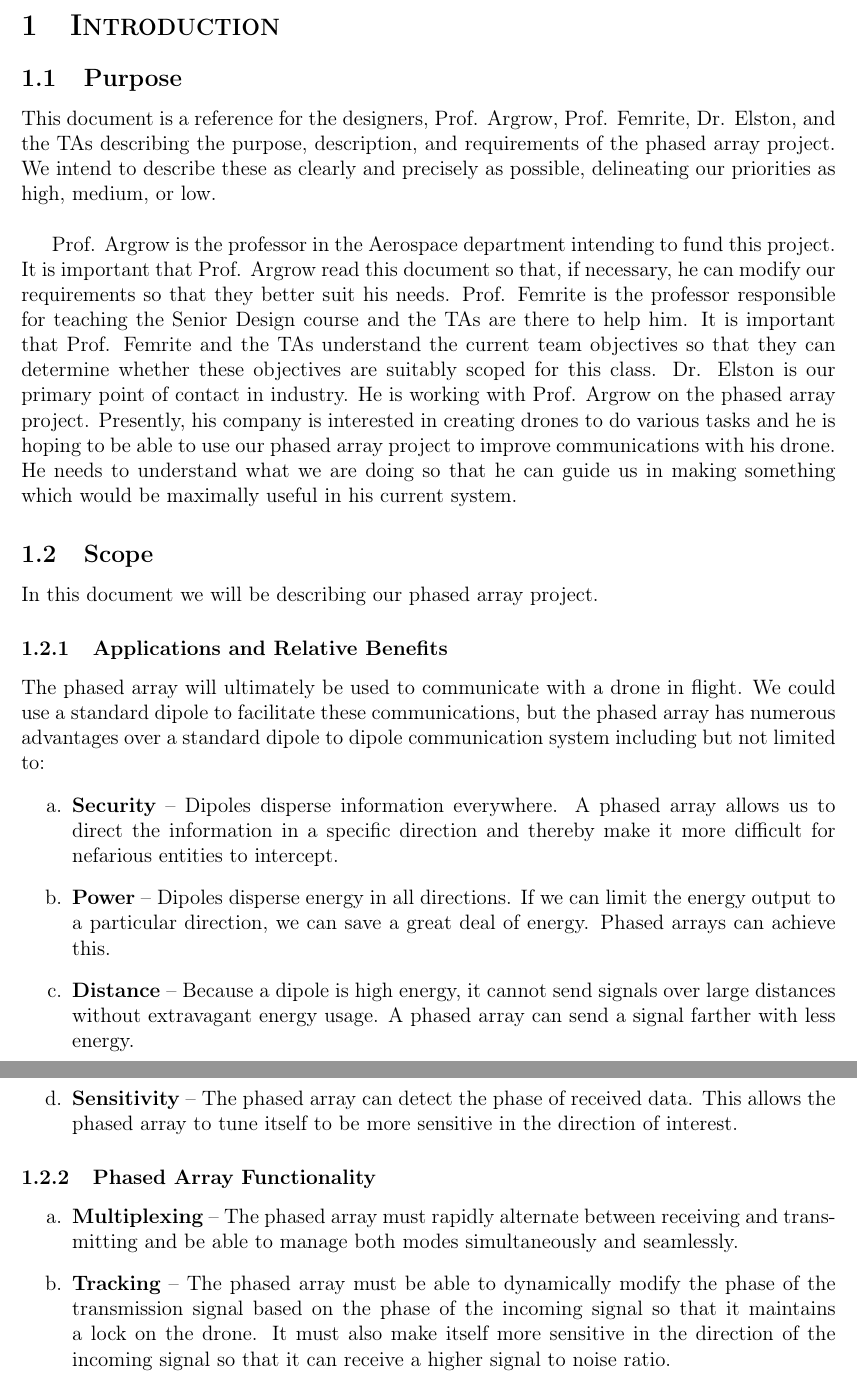
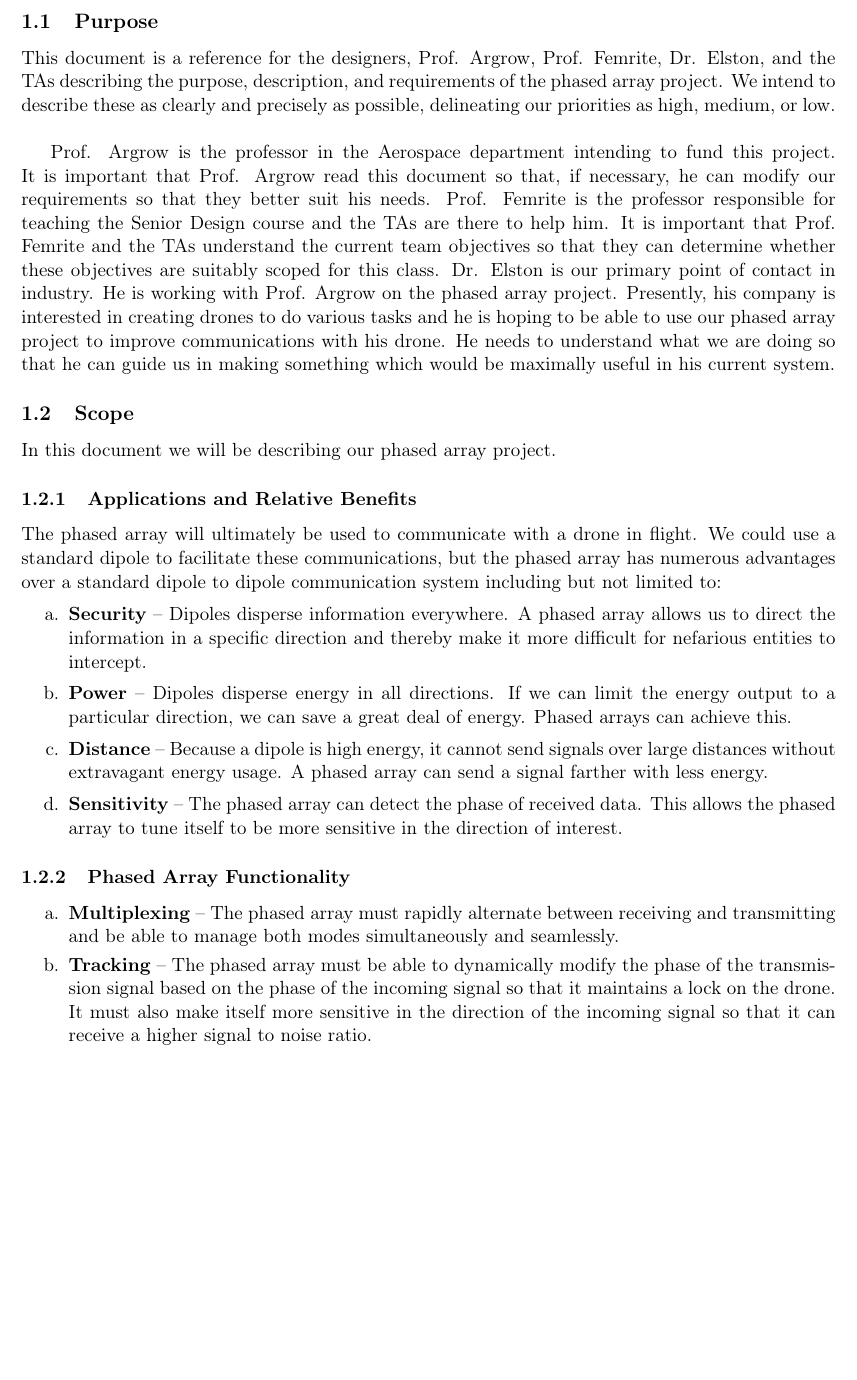
Before and after one commit to AndrewKee/Capstone, a LaTeX document (ProjectRequirements/ProjectRequirements.tex, which reads ProjectRequirements/Introduction.tex): two parts of pages 3 and 4 of 4 before the commit and part of page 3 of 4 after it, the two joined at a grey line, cut at the place of the change, the shorter picture padded with empty space. Compiled offline with pdfLaTeX.

Commit message:
touched up

```diff
--- a/ProjectRequirements/Introduction.tex
+++ b/ProjectRequirements/Introduction.tex
@@ -14,14 +14,14 @@ Prof. Argrow is the professor in the Aerospace department intending to fund this
 	In this document we will be describing our phased array project.
 		\subsubsection{Applications and Relative Benefits}
 			The phased array will ultimately be used to communicate with a drone in flight. We could use a standard dipole to facilitate these communications, but the phased array has numerous advantages over a standard dipole to dipole communication system including but not limited to:
-			\begin{itemize}
+			\begin{itemize} \itemsep1pt
 				\item[a.]	\text{\bf Security} -- Dipoles disperse information everywhere. A phased array allows us to direct the information in a specific direction and thereby make it more difficult for nefarious entities to intercept.
 				\item[b.] 	\text{\bf Power} -- Dipoles disperse energy in all directions. If we can limit the energy output to a particular direction, we can save a great deal of energy. Phased arrays can achieve this.
 				\item[c.] 	\text{\bf Distance} -- Because a dipole is high energy, it cannot send signals over large distances without extravagant energy usage. A phased array can send a signal farther with less energy.
  				\item[d.] 	\text{\bf Sensitivity} -- The phased array can detect the phase of received data. This allows the phased array to tune itself to be more sensitive in the direction of interest.
 			\end{itemize}
 		\subsubsection{Phased Array Functionality}
-			\begin{itemize}
+			\begin{itemize} \itemsep-1pt
 				\item[a.]	\text{\bf Multiplexing} -- The phased array must rapidly alternate between receiving and transmitting and be able to manage both modes simultaneously and seamlessly.
 				\item[b.] 	\text{\bf Tracking} -- The phased array must be able to dynamically modify the phase of the transmission signal based on the phase of the incoming signal so that it maintains a lock on the drone. It must also make itself more sensitive in the direction of the incoming signal so that it can receive a higher signal to noise ratio.
 			\end{itemize}
--- a/ProjectRequirements/ProjectRequirements.tex
+++ b/ProjectRequirements/ProjectRequirements.tex
@@ -1,4 +1,4 @@
-\documentclass[12pt]{article}
+\documentclass[11pt]{article}
 \usepackage{setspace}
 \usepackage{hyperref}
 \usepackage[utf8]{inputenc}
```
